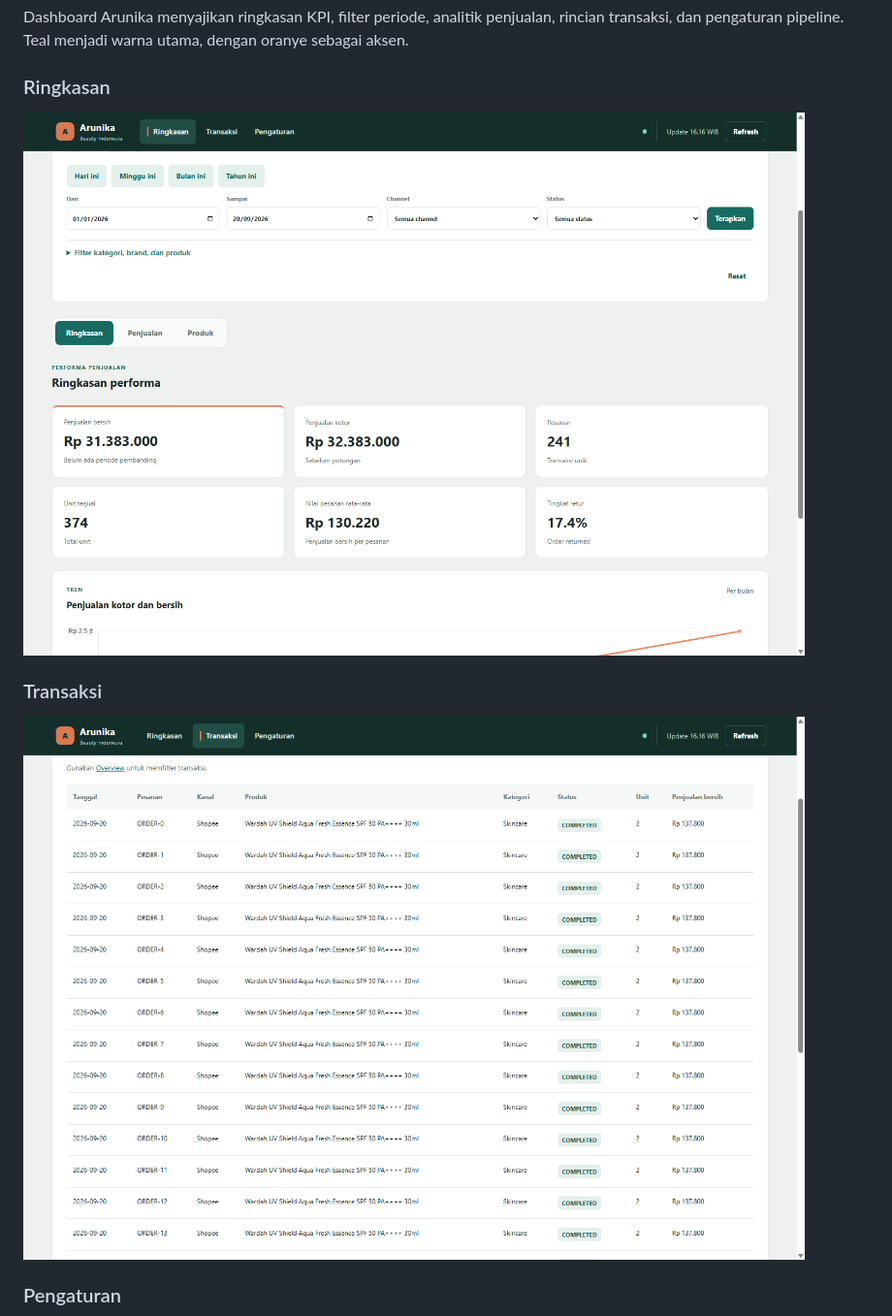
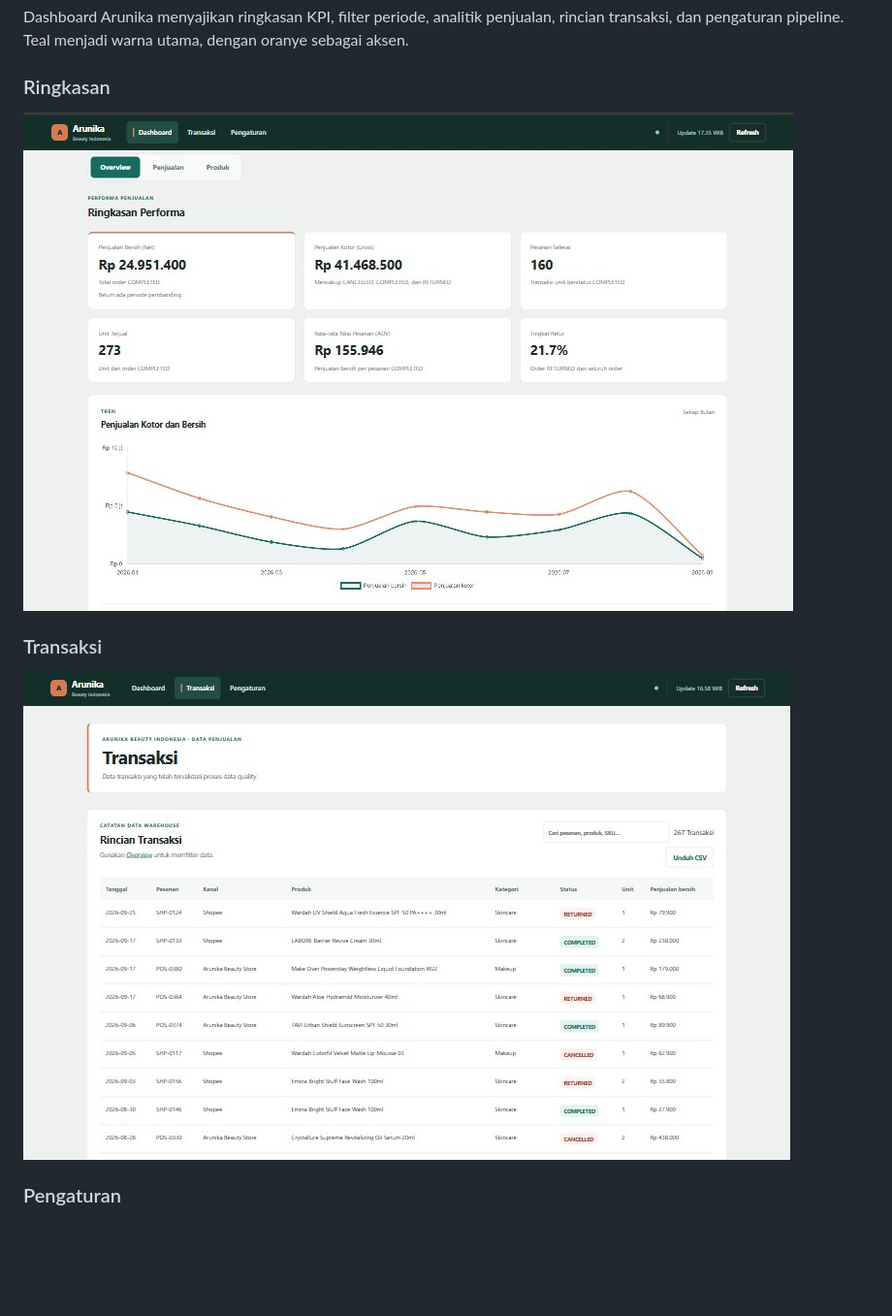
Before and after one commit to RinaldiHamzah/arunika-sales-pepeline-end-to-end, a Markdown page: README.md, the part around the change printed below. Shown: that part at 97% size. Drawn GitHub-style; pictures changed too: docs/images/dashboard.png (added), docs/images/transaksi.png (added); blank space fills up the shorter version.

```diff
--- a/README.md
+++ b/README.md
@@ -28,11 +28,11 @@ Dashboard Arunika menyajikan ringkasan KPI, filter periode, analitik penjualan,
 
 ### Ringkasan
 
-![Halaman Ringkasan Dashboard Arunika](docs/images/dashboard-overview.png)
+![Halaman Ringkasan Dashboard Arunika](docs/images/dashboard.png)
 
 ### Transaksi
 
-![Halaman Transaksi Dashboard Arunika](docs/images/dashboard-transactions.png)
+![Halaman Transaksi Dashboard Arunika](docs/images/transaksi.png)
 
 ### Pengaturan
 
```
Also changed, not shown: other parts of README.md (+1 -1 lines), analisis/REDME.md (added), docs/images/pengaturan.png (added), 2 other files.
